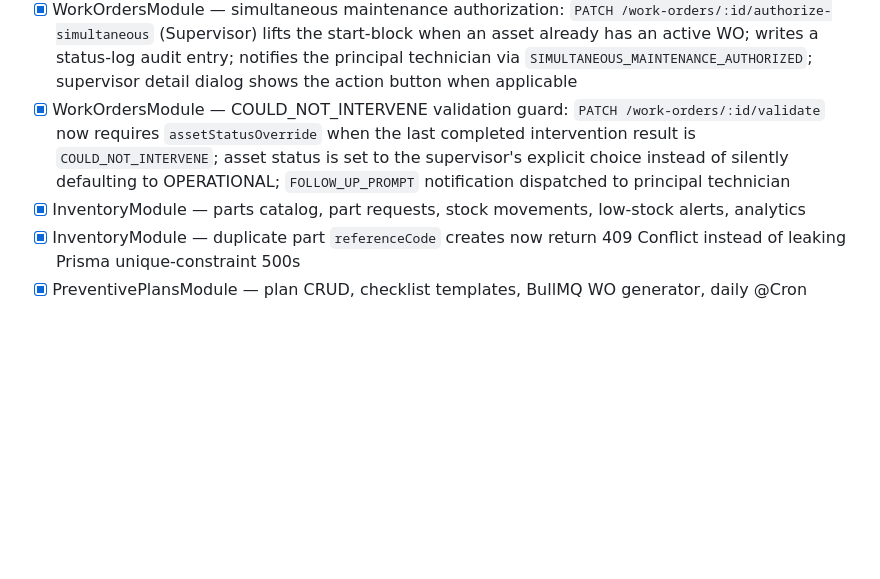
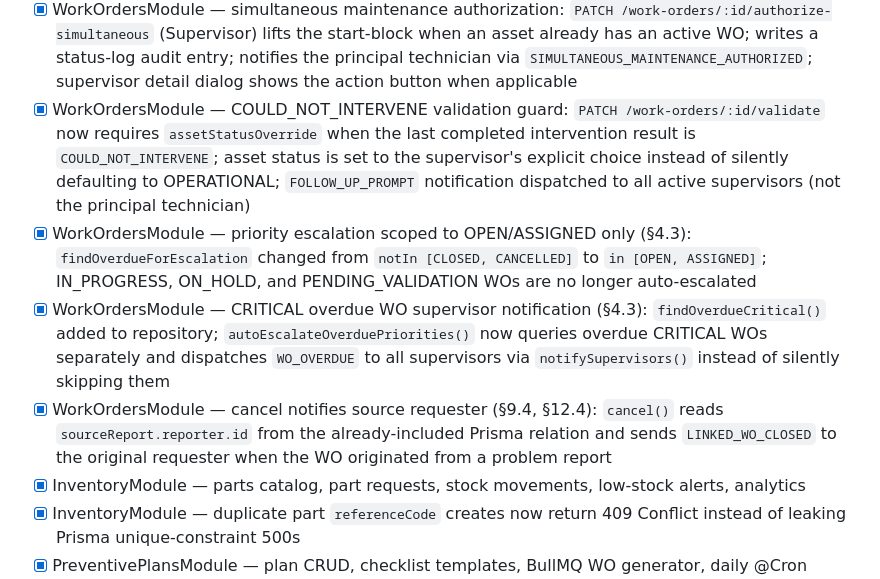
Before and after one commit to oussema-ghbara/CMMS, a Markdown page: CONTEXT.md, the part around the change. Drawn GitHub-style; blank space fills up the shorter version.

```diff
--- a/CONTEXT.md
+++ b/CONTEXT.md
@@ -39,7 +39,10 @@ Tech stack decisions: stack.pdf
 - [x] AssetsModule — certificate expiry scheduler migrated to `@nestjs/schedule` (`@Timeout(0)` startup trigger + daily midnight `@Cron`) to replace legacy lifecycle `setInterval`
 - [x] WorkOrdersModule — full state machine, assignments, intervention logs, on-hold, validation, checklist, automatic priority escalation for overdue WOs, async PDF report generation on closure
 - [x] WorkOrdersModule — simultaneous maintenance authorization: `PATCH /work-orders/:id/authorize-simultaneous` (Supervisor) lifts the start-block when an asset already has an active WO; writes a status-log audit entry; notifies the principal technician via `SIMULTANEOUS_MAINTENANCE_AUTHORIZED`; supervisor detail dialog shows the action button when applicable
-- [x] WorkOrdersModule — COULD_NOT_INTERVENE validation guard: `PATCH /work-orders/:id/validate` now requires `assetStatusOverride` when the last completed intervention result is `COULD_NOT_INTERVENE`; asset status is set to the supervisor's explicit choice instead of silently defaulting to OPERATIONAL; `FOLLOW_UP_PROMPT` notification dispatched to principal technician
+- [x] WorkOrdersModule — COULD_NOT_INTERVENE validation guard: `PATCH /work-orders/:id/validate` now requires `assetStatusOverride` when the last completed intervention result is `COULD_NOT_INTERVENE`; asset status is set to the supervisor's explicit choice instead of silently defaulting to OPERATIONAL; `FOLLOW_UP_PROMPT` notification dispatched to all active supervisors (not the principal technician)
+- [x] WorkOrdersModule — priority escalation scoped to OPEN/ASSIGNED only (§4.3): `findOverdueForEscalation` changed from `notIn [CLOSED, CANCELLED]` to `in [OPEN, ASSIGNED]`; IN_PROGRESS, ON_HOLD, and PENDING_VALIDATION WOs are no longer auto-escalated
+- [x] WorkOrdersModule — CRITICAL overdue WO supervisor notification (§4.3): `findOverdueCritical()` added to repository; `autoEscalateOverduePriorities()` now queries overdue CRITICAL WOs separately and dispatches `WO_OVERDUE` to all supervisors via `notifySupervisors()` instead of silently skipping them
+- [x] WorkOrdersModule — cancel notifies source requester (§9.4, §12.4): `cancel()` reads `sourceReport.reporter.id` from the already-included Prisma relation and sends `LINKED_WO_CLOSED` to the original requester when the WO originated from a problem report
 - [x] InventoryModule — parts catalog, part requests, stock movements, low-stock alerts, analytics
 - [x] InventoryModule — duplicate part `referenceCode` creates now return 409 Conflict instead of leaking Prisma unique-constraint 500s
 - [x] PreventivePlansModule — plan CRUD, checklist templates, BullMQ WO generator, daily @Cron scheduler
```
Also changed, not shown: CHANGELOG.md (+28 -3 lines).
